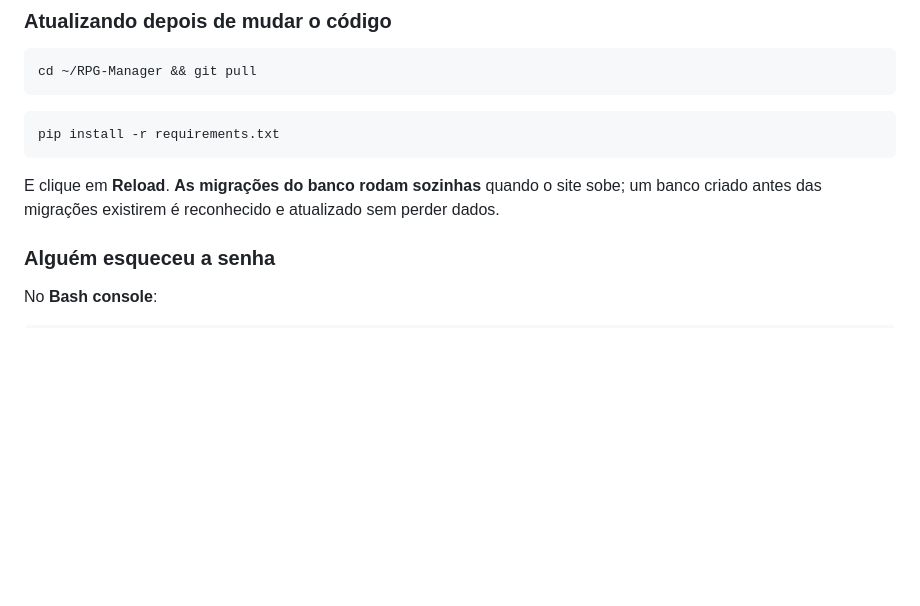
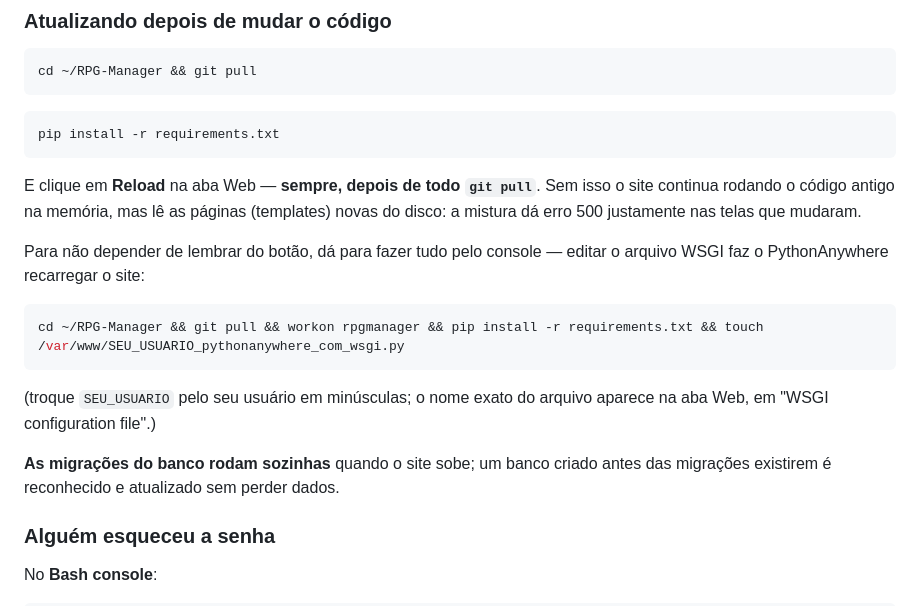
Before and after one commit to Adrinho3677/RPG-Manager, a Markdown page: README.md, the part around the change. Drawn GitHub-style; blank space fills up the shorter version.

Commit message:
README: recarregar o site depois de todo git pull (e como fazer pelo console)
Co-Authored-By: Claude Opus 5 <noreply@anthropic.com>

````diff
--- a/README.md
+++ b/README.md
@@ -225,8 +225,22 @@ cd ~/RPG-Manager && git pull
 pip install -r requirements.txt
 ```
 
-E clique em **Reload**. **As migrações do banco rodam sozinhas** quando o site sobe; um banco
-criado antes das migrações existirem é reconhecido e atualizado sem perder dados.
+E clique em **Reload** na aba Web — **sempre, depois de todo `git pull`**. Sem isso o site
+continua rodando o código antigo na memória, mas lê as páginas (templates) novas do disco: a
+mistura dá erro 500 justamente nas telas que mudaram.
+
+Para não depender de lembrar do botão, dá para fazer tudo pelo console — editar o arquivo WSGI
+faz o PythonAnywhere recarregar o site:
+
+```bash
+cd ~/RPG-Manager && git pull && workon rpgmanager && pip install -r requirements.txt && touch /var/www/SEU_USUARIO_pythonanywhere_com_wsgi.py
+```
+
+(troque `SEU_USUARIO` pelo seu usuário em minúsculas; o nome exato do arquivo aparece na aba
+Web, em "WSGI configuration file".)
+
+**As migrações do banco rodam sozinhas** quando o site sobe; um banco criado antes das
+migrações existirem é reconhecido e atualizado sem perder dados.
 
 ### Alguém esqueceu a senha
 No **Bash console**:
````
